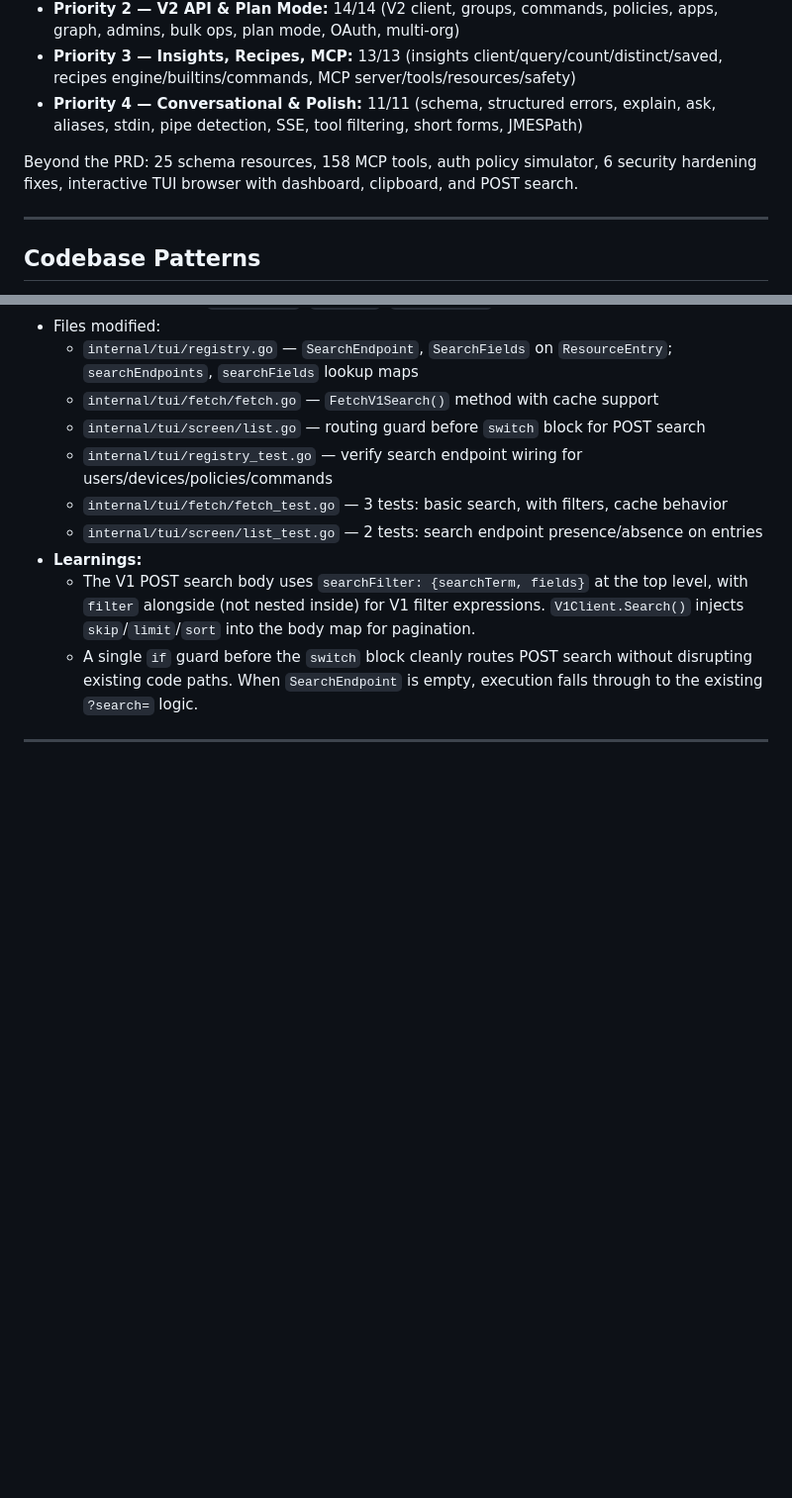
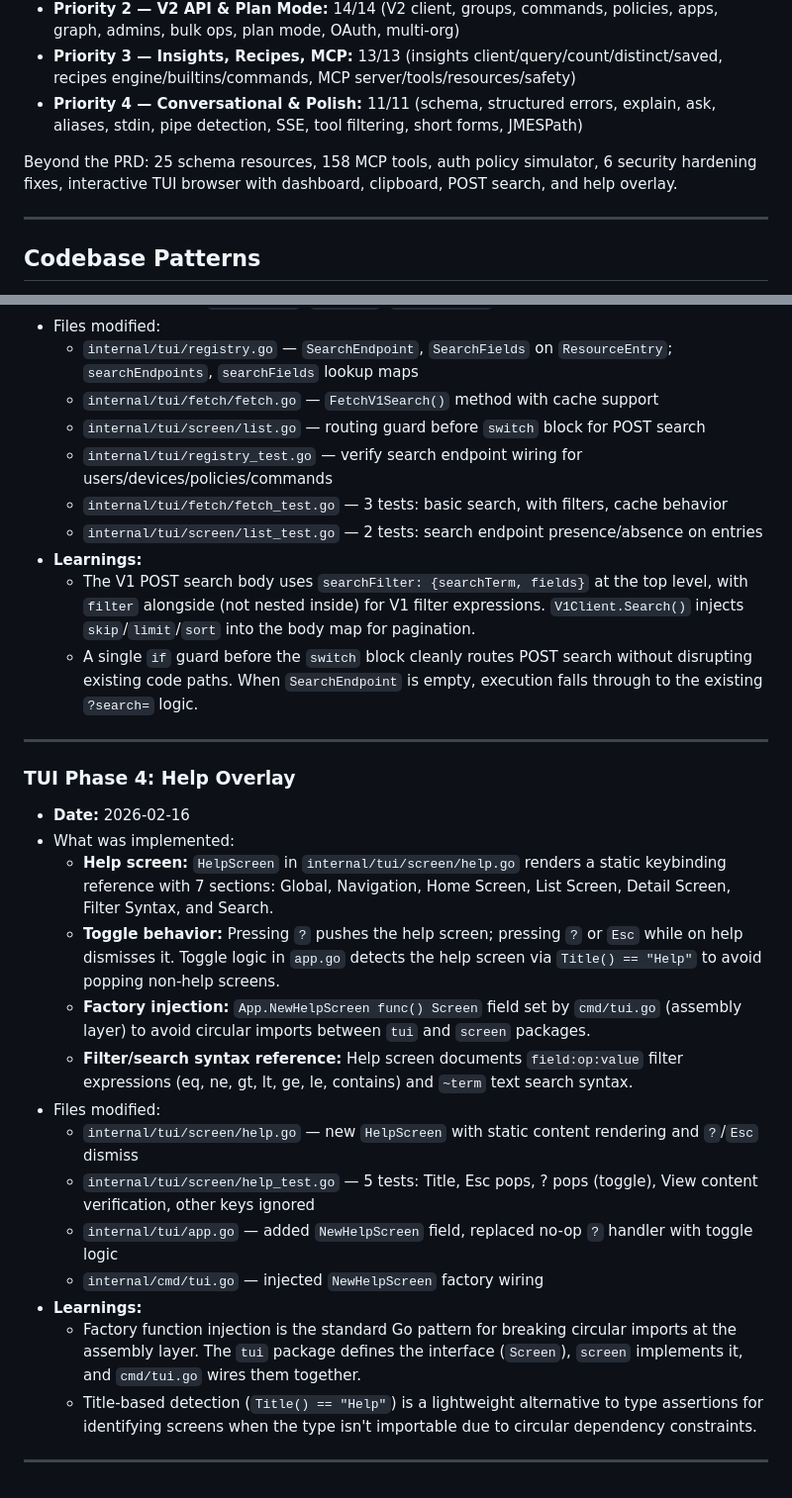
Before and after one commit to TheJumpCloud/jc-cli, a Markdown page: progress.md, 2 parts joined by grey strips. Shown at 99% size. Drawn GitHub-style; blank space fills up the shorter version.

Commit message:
docs: update progress.md with TUI Phase 4 help overlay
Co-Authored-By: Claude Opus 4.6 <noreply@anthropic.com>

```diff
--- a/progress.md
+++ b/progress.md
@@ -7,7 +7,7 @@ All 60 user stories (US-001 through US-060) across 5 priority tiers are fully im
 - **Priority 3 — Insights, Recipes, MCP:** 13/13 (insights client/query/count/distinct/saved, recipes engine/builtins/commands, MCP server/tools/resources/safety)
 - **Priority 4 — Conversational & Polish:** 11/11 (schema, structured errors, explain, ask, aliases, stdin, pipe detection, SSE, tool filtering, short forms, JMESPath)
 
-Beyond the PRD: 25 schema resources, 158 MCP tools, auth policy simulator, 6 security hardening fixes, interactive TUI browser with dashboard, clipboard, and POST search.
+Beyond the PRD: 25 schema resources, 158 MCP tools, auth policy simulator, 6 security hardening fixes, interactive TUI browser with dashboard, clipboard, POST search, and help overlay.
 
 ---
 
@@ -1363,3 +1363,20 @@ Beyond the PRD: 25 schema resources, 158 MCP tools, auth policy simulator, 6 sec
   - The V1 POST search body uses `searchFilter: {searchTerm, fields}` at the top level, with `filter` alongside (not nested inside) for V1 filter expressions. `V1Client.Search()` injects `skip`/`limit`/`sort` into the body map for pagination.
   - A single `if` guard before the `switch` block cleanly routes POST search without disrupting existing code paths. When `SearchEndpoint` is empty, execution falls through to the existing `?search=` logic.
 ---
+
+### TUI Phase 4: Help Overlay
+- **Date:** 2026-02-16
+- What was implemented:
+  - **Help screen:** `HelpScreen` in `internal/tui/screen/help.go` renders a static keybinding reference with 7 sections: Global, Navigation, Home Screen, List Screen, Detail Screen, Filter Syntax, and Search.
+  - **Toggle behavior:** Pressing `?` pushes the help screen; pressing `?` or `Esc` while on help dismisses it. Toggle logic in `app.go` detects the help screen via `Title() == "Help"` to avoid popping non-help screens.
+  - **Factory injection:** `App.NewHelpScreen func() Screen` field set by `cmd/tui.go` (assembly layer) to avoid circular imports between `tui` and `screen` packages.
+  - **Filter/search syntax reference:** Help screen documents `field:op:value` filter expressions (eq, ne, gt, lt, ge, le, contains) and `~term` text search syntax.
+- Files modified:
+  - `internal/tui/screen/help.go` — new `HelpScreen` with static content rendering and `?`/`Esc` dismiss
+  - `internal/tui/screen/help_test.go` — 5 tests: Title, Esc pops, ? pops (toggle), View content verification, other keys ignored
+  - `internal/tui/app.go` — added `NewHelpScreen` field, replaced no-op `?` handler with toggle logic
+  - `internal/cmd/tui.go` — injected `NewHelpScreen` factory wiring
+- **Learnings:**
+  - Factory function injection is the standard Go pattern for breaking circular imports at the assembly layer. The `tui` package defines the interface (`Screen`), `screen` implements it, and `cmd/tui.go` wires them together.
+  - Title-based detection (`Title() == "Help"`) is a lightweight alternative to type assertions for identifying screens when the type isn't importable due to circular dependency constraints.
+---
```
